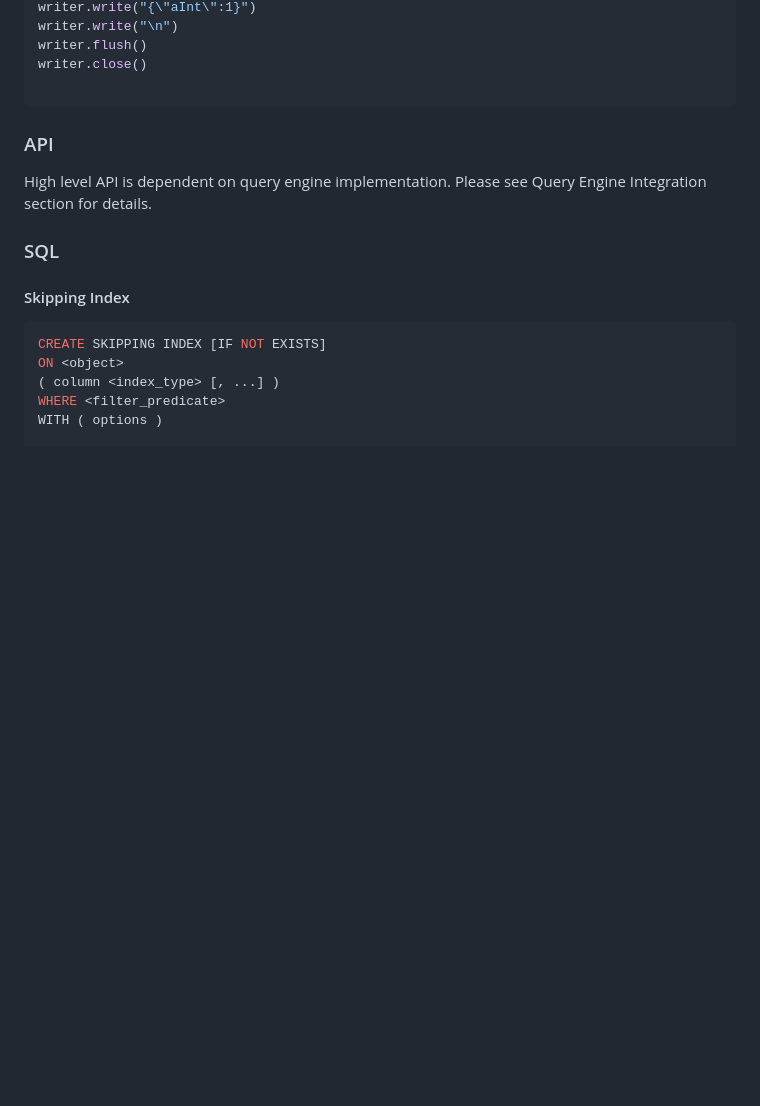
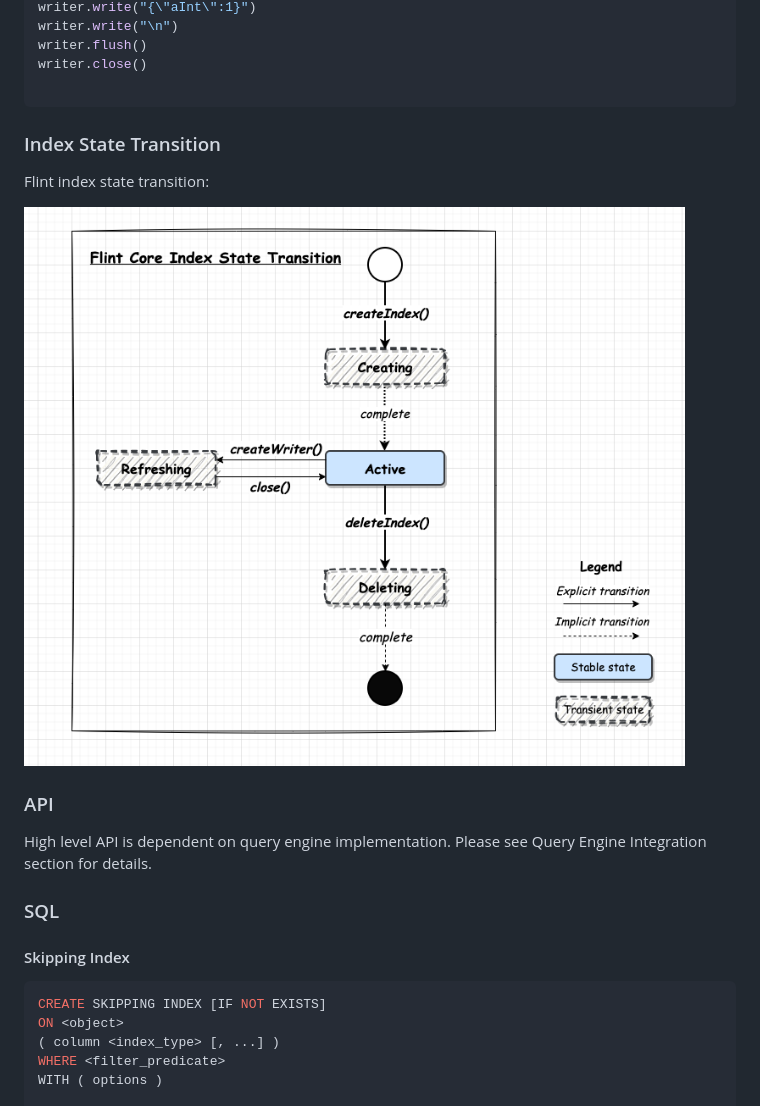
Before and after one commit to opensearch-project/opensearch-spark, a Markdown page: docs/index.md, the part around one of its changes. GitHub-like rendering; pictures changed too: docs/img/flint-core-index-state-transition.png (added); blank space fills up the shorter version.

````diff
--- a/docs/index.md
+++ b/docs/index.md
@@ -109,6 +109,12 @@ writer.flush()
 writer.close()
 
 ```
+
+### Index State Transition
+
+Flint index state transition:
+
+![FlintCoreIndexState](./img/flint-core-index-state-transition.png)
 
 ### API
 
````
Also changed, not shown: other parts of docs/index.md (+9 -0 lines), docs/img/flint-spark-index-state-transition.png (added), 12 other files.
